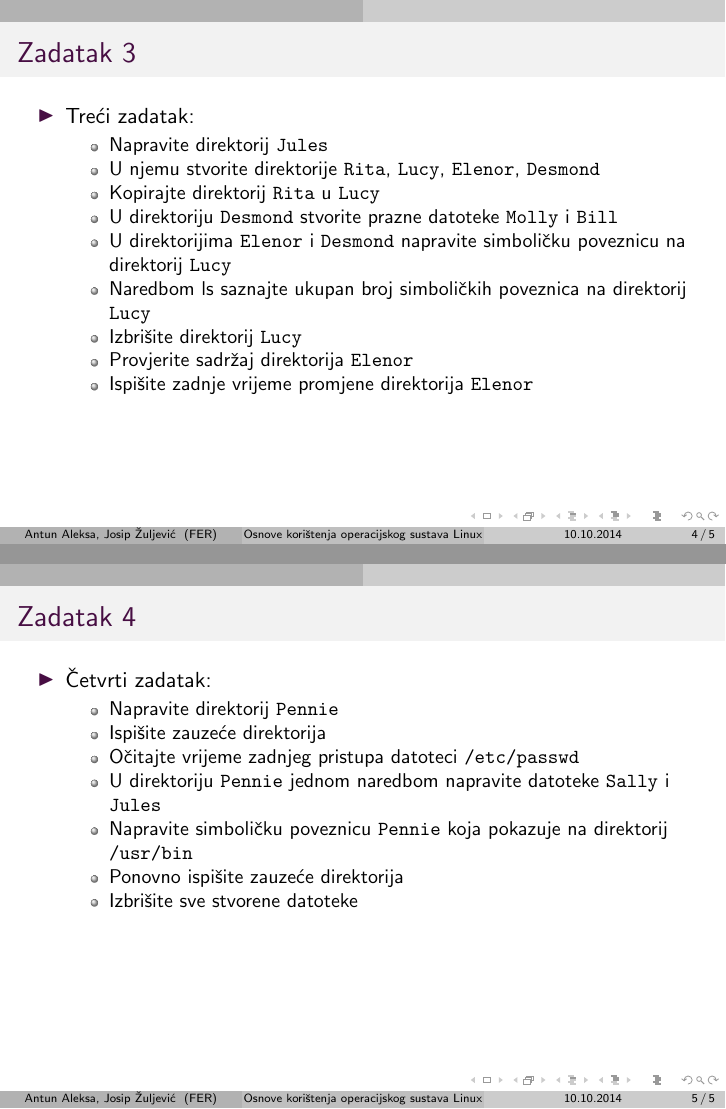
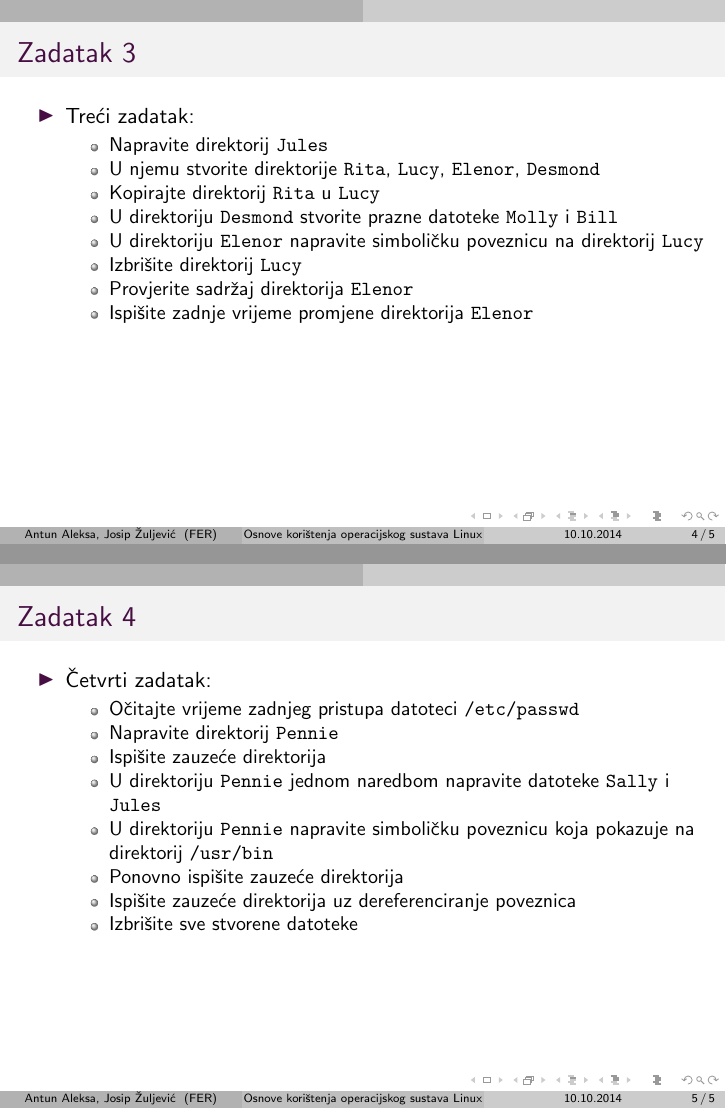
Before and after one commit to ulicar/OKOSL, LaTeX slides (lectures/02/zzv_2.tex): pages 4 and 5 of 5, joined at a grey line. Compiled offline with pdfLaTeX.

Commit message:
Ispravljeni ZZV2

```diff
--- a/lectures/02/zzv_2.tex
+++ b/lectures/02/zzv_2.tex
@@ -81,8 +81,7 @@
 		\item U njemu stvorite direktorije \shell{Rita}, \shell{Lucy}, \shell{Elenor}, \shell{Desmond}
 		\item Kopirajte direktorij \shell{Rita} u \shell{Lucy}
 		\item U direktoriju \shell{Desmond} stvorite prazne datoteke \shell{Molly} i \shell{Bill}
-		\item U direktorijima \shell{Elenor} i \shell{Desmond} napravite simboličku poveznicu na direktorij \shell{Lucy}
-		\item Naredbom ls saznajte ukupan broj simboličkih poveznica na direktorij \shell{Lucy}
+		\item U direktoriju \shell{Elenor} napravite simboličku poveznicu na direktorij \shell{Lucy}
 		\item Izbrišite direktorij \shell{Lucy}
 		\item Provjerite sadržaj direktorija \shell{Elenor}
 		\item Ispišite zadnje vrijeme promjene direktorija \shell{Elenor}
@@ -95,12 +94,13 @@
 \begin{itemize}
 	\item Četvrti zadatak:
 	\begin{itemize}
+		\item Očitajte vrijeme zadnjeg pristupa datoteci \shell{/etc/passwd}
 		\item Napravite direktorij \shell{Pennie}
 		\item Ispišite zauzeće direktorija
-		\item Očitajte vrijeme zadnjeg pristupa datoteci \shell{/etc/passwd}
 		\item U direktoriju \shell{Pennie} jednom naredbom napravite datoteke \shell{Sally} i \shell{Jules}
-		\item Napravite simboličku poveznicu \shell{Pennie} koja pokazuje na direktorij \shell{/usr/bin}
+		\item U direktoriju \shell{Pennie} napravite simboličku poveznicu koja pokazuje na direktorij \shell{/usr/bin}
 		\item Ponovno ispišite zauzeće direktorija
+		\item Ispišite zauzeće direktorija uz dereferenciranje poveznica
 		\item Izbrišite sve stvorene datoteke
 	\end{itemize}
 \end{itemize}
```
Also changed, not shown: 1 other file.
